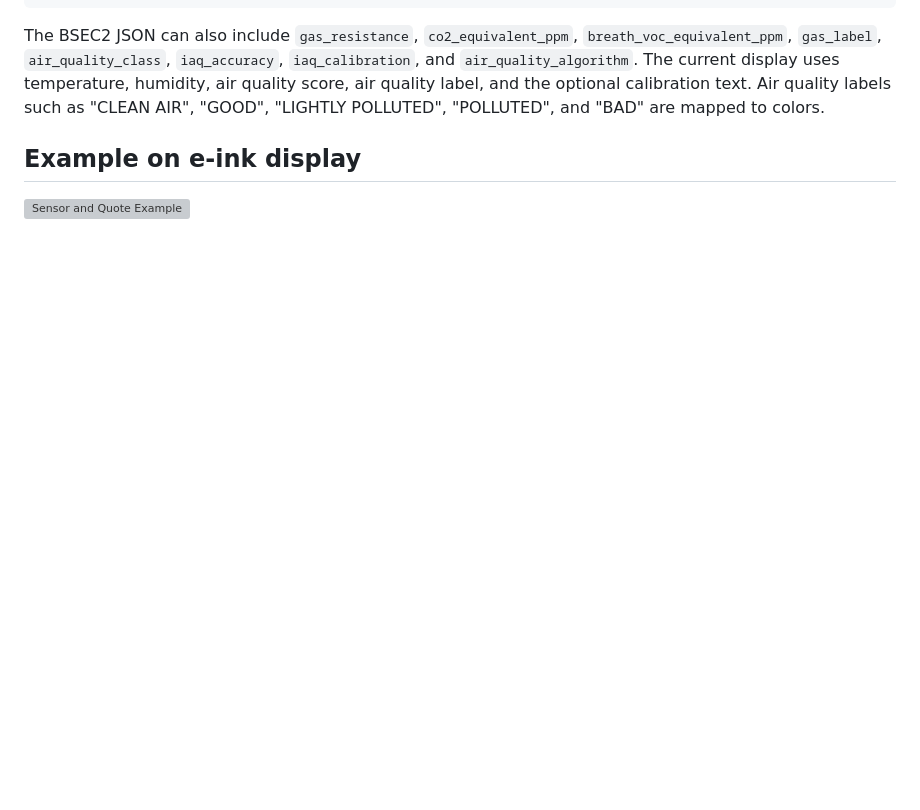
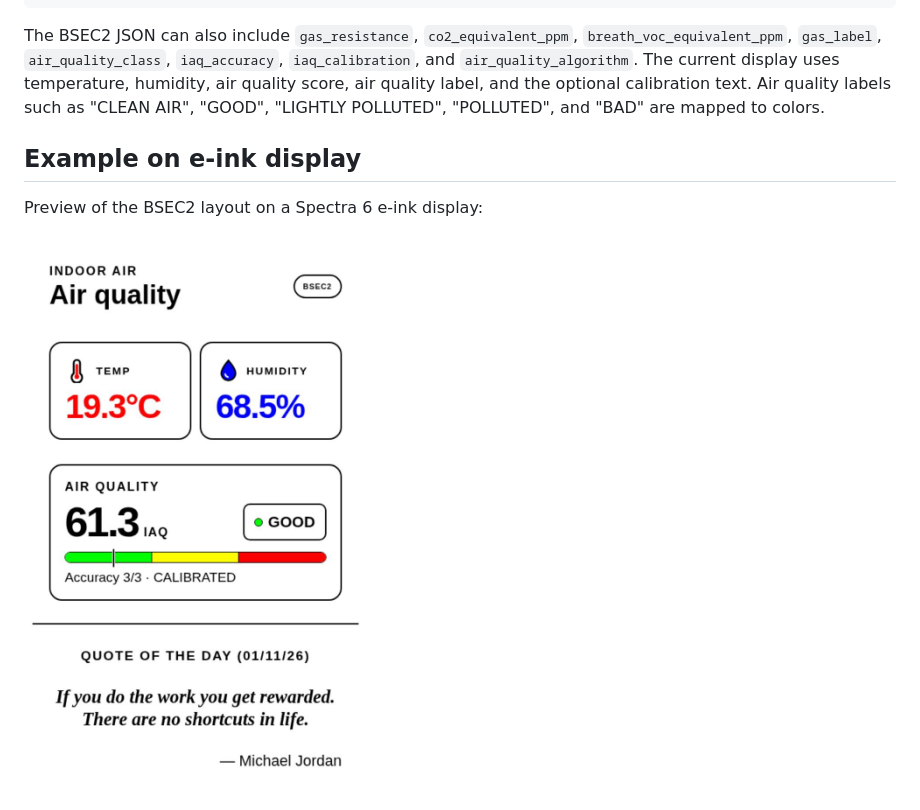
Before and after one commit to rs9000/inkypi-plugin-sensor-quote, a Markdown page: README.md, the part around the change. GitHub-like rendering; pictures changed too: screenshots/sensor_quote_bsec2.png (added); blank space fills up the shorter version; grey boxes are pictures that could not be loaded.

Commit message:
Polish Spectra 6 layout and add BSEC2 preview

```diff
--- a/README.md
+++ b/README.md
@@ -77,4 +77,6 @@ the optional calibration text. Air quality labels such as "CLEAN AIR",
 
 ## Example on e-ink display
 
-<img src="sensor_quote/icons/sensor_quote_Bme.png" alt="Sensor and Quote Example" width="400"/>
+Preview of the BSEC2 layout on a Spectra 6 e-ink display:
+
+<img src="screenshots/sensor_quote_bsec2.png" alt="Sensor and Quote BSEC2 display preview" width="400"/>
```
Also changed, not shown: 2 other files.
